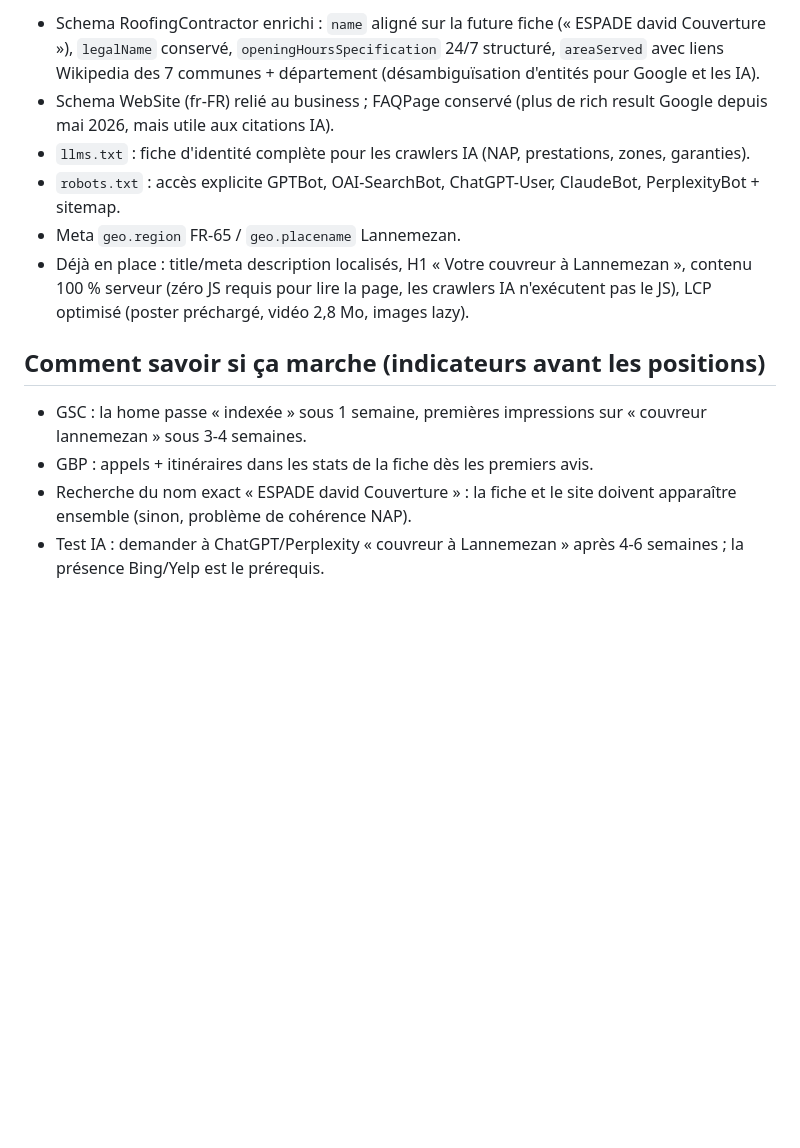
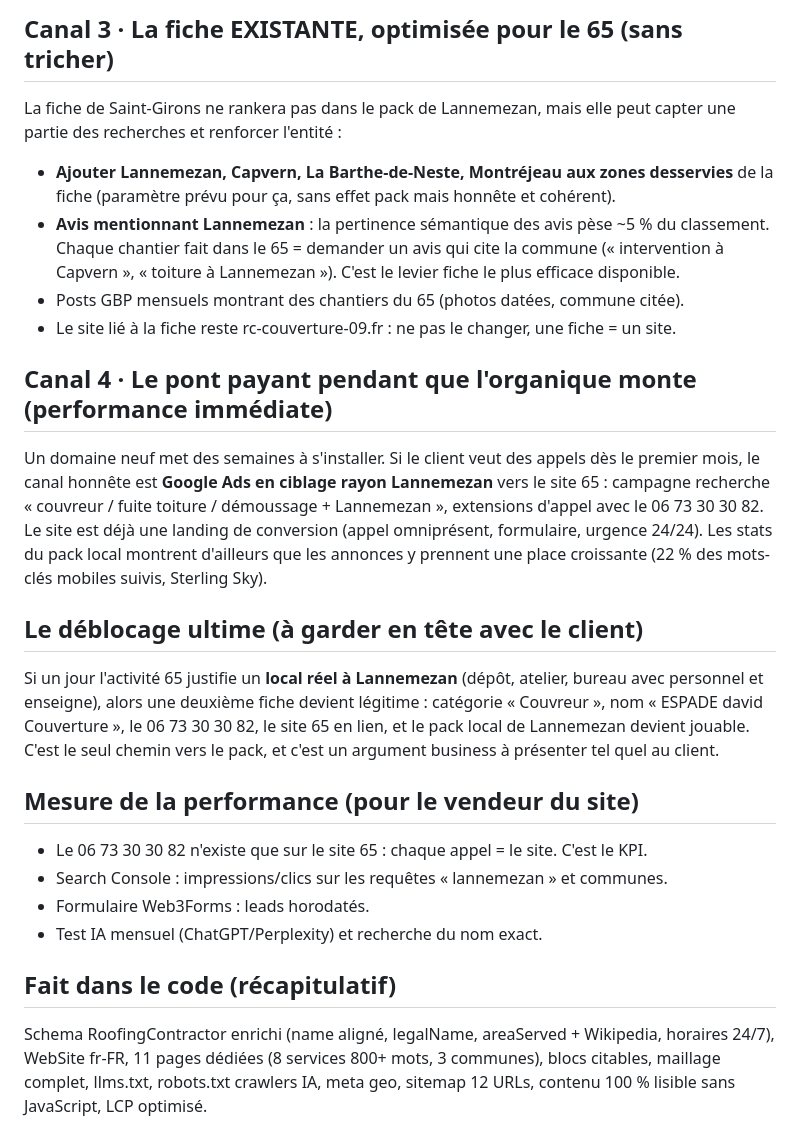
Before and after one commit to netfox-agency/david, a Markdown page: PLAN-SEO-LOCAL.md, the part around one of its changes. Rendered like a GitHub page; blank space fills up the shorter version.

```diff
--- a/PLAN-SEO-LOCAL.md
+++ b/PLAN-SEO-LOCAL.md
@@ -72,23 +52,44 @@ Toujours : « ESPADE david Couverture » + 06 73 30 30 82 + mêmes zones. Aucune
 
-- Schema RoofingContractor enrichi : `name` aligné sur la future fiche (« ESPADE david
-  Couverture »), `legalName` conservé, `openingHoursSpecification` 24/7 structuré,
-  `areaServed` avec liens Wikipedia des 7 communes + département (désambiguïsation
-  d'entités pour Google et les IA).
-- Schema WebSite (fr-FR) relié au business ; FAQPage conservé (plus de rich result Google
-  depuis mai 2026, mais utile aux citations IA).
-- `llms.txt` : fiche d'identité complète pour les crawlers IA (NAP, prestations, zones, garanties).
-- `robots.txt` : accès explicite GPTBot, OAI-SearchBot, ChatGPT-User, ClaudeBot, PerplexityBot + sitemap.
-- Meta `geo.region` FR-65 / `geo.placename` Lannemezan.
-- Déjà en place : title/meta description localisés, H1 « Votre couvreur à Lannemezan »,
-  contenu 100 % serveur (zéro JS requis pour lire la page, les crawlers IA n'exécutent pas
-  le JS), LCP optimisé (poster préchargé, vidéo 2,8 Mo, images lazy).
+## Canal 3 · La fiche EXISTANTE, optimisée pour le 65 (sans tricher)
 
-## Comment savoir si ça marche (indicateurs avant les positions)
+La fiche de Saint-Girons ne rankera pas dans le pack de Lannemezan, mais elle peut capter une
+partie des recherches et renforcer l'entité :
 
-- GSC : la home passe « indexée » sous 1 semaine, premières impressions sur « couvreur
-  lannemezan » sous 3-4 semaines.
-- GBP : appels + itinéraires dans les stats de la fiche dès les premiers avis.
-- Recherche du nom exact « ESPADE david Couverture » : la fiche et le site doivent
-  apparaître ensemble (sinon, problème de cohérence NAP).
-- Test IA : demander à ChatGPT/Perplexity « couvreur à Lannemezan » après 4-6 semaines ;
-  la présence Bing/Yelp est le prérequis.
+- **Ajouter Lannemezan, Capvern, La Barthe-de-Neste, Montréjeau aux zones desservies** de la
+  fiche (paramètre prévu pour ça, sans effet pack mais honnête et cohérent).
+- **Avis mentionnant Lannemezan** : la pertinence sémantique des avis pèse ~5 % du classement.
+  Chaque chantier fait dans le 65 = demander un avis qui cite la commune (« intervention à
+  Capvern », « toiture à Lannemezan »). C'est le levier fiche le plus efficace disponible.
+- Posts GBP mensuels montrant des chantiers du 65 (photos datées, commune citée).
+- Le site lié à la fiche reste rc-couverture-09.fr : ne pas le changer, une fiche = un site.
+
+## Canal 4 · Le pont payant pendant que l'organique monte (performance immédiate)
+
+Un domaine neuf met des semaines à s'installer. Si le client veut des appels dès le premier
+mois, le canal honnête est **Google Ads en ciblage rayon Lannemezan** vers le site 65 :
+campagne recherche « couvreur / fuite toiture / démoussage + Lannemezan », extensions d'appel
+avec le 06 73 30 30 82. Le site est déjà une landing de conversion (appel omniprésent,
+formulaire, urgence 24/24). Les stats du pack local montrent d'ailleurs que les annonces y
+prennent une place croissante (22 % des mots-clés mobiles suivis, Sterling Sky).
+
+## Le déblocage ultime (à garder en tête avec le client)
+
+Si un jour l'activité 65 justifie un **local réel à Lannemezan** (dépôt, atelier, bureau avec
+personnel et enseigne), alors une deuxième fiche devient légitime : catégorie « Couvreur »,
+nom « ESPADE david Couverture », le 06 73 30 30 82, le site 65 en lien, et le pack local de
+Lannemezan devient jouable. C'est le seul chemin vers le pack, et c'est un argument business
+à présenter tel quel au client.
+
+## Mesure de la performance (pour le vendeur du site)
+
+- Le 06 73 30 30 82 n'existe que sur le site 65 : chaque appel = le site. C'est le KPI.
+- Search Console : impressions/clics sur les requêtes « lannemezan » et communes.
+- Formulaire Web3Forms : leads horodatés.
+- Test IA mensuel (ChatGPT/Perplexity) et recherche du nom exact.
+
+## Fait dans le code (récapitulatif)
+
+Schema RoofingContractor enrichi (name aligné, legalName, areaServed + Wikipedia, horaires
+24/7), WebSite fr-FR, 11 pages dédiées (8 services 800+ mots, 3 communes), blocs citables,
+maillage complet, llms.txt, robots.txt crawlers IA, meta geo, sitemap 12 URLs, contenu 100 %
+lisible sans JavaScript, LCP optimisé.
```
Also changed, not shown: other parts of PLAN-SEO-LOCAL.md (+39 -59 lines).
